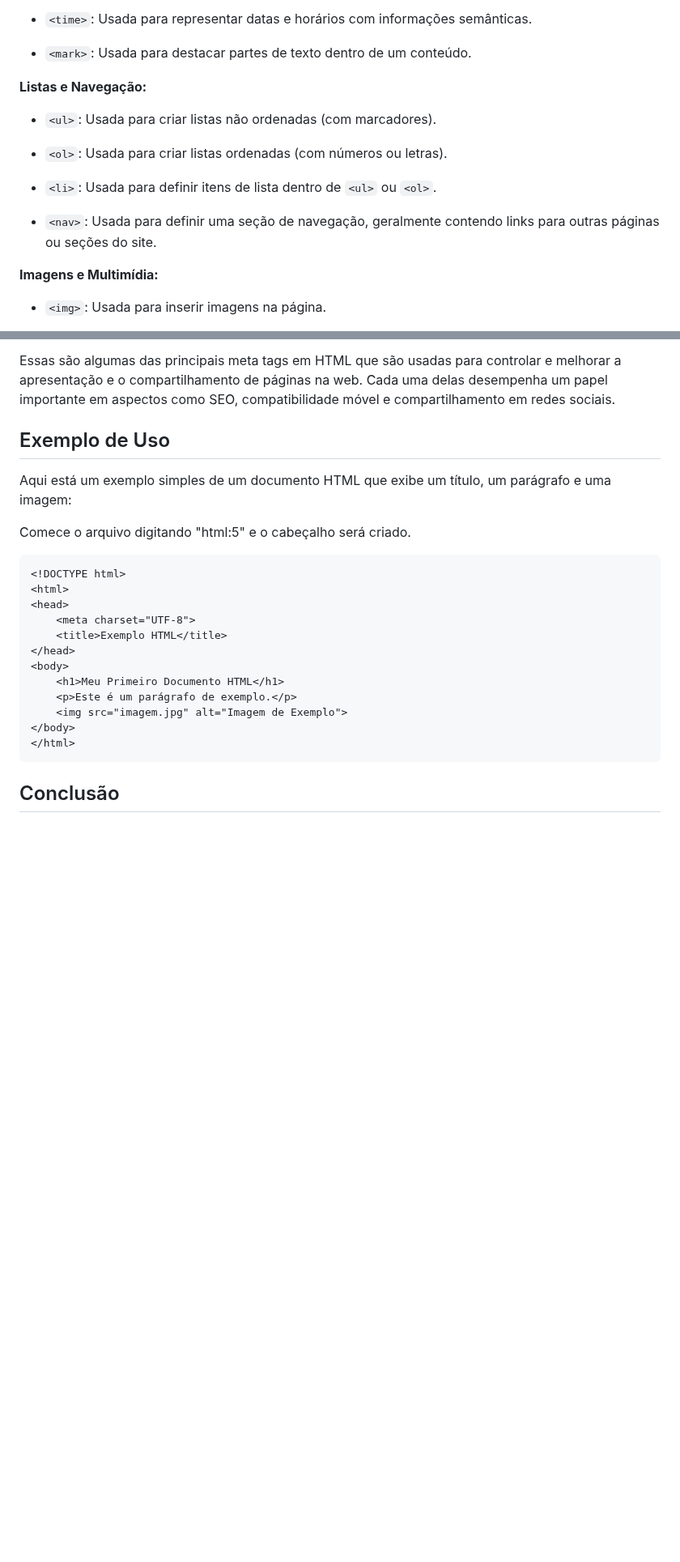
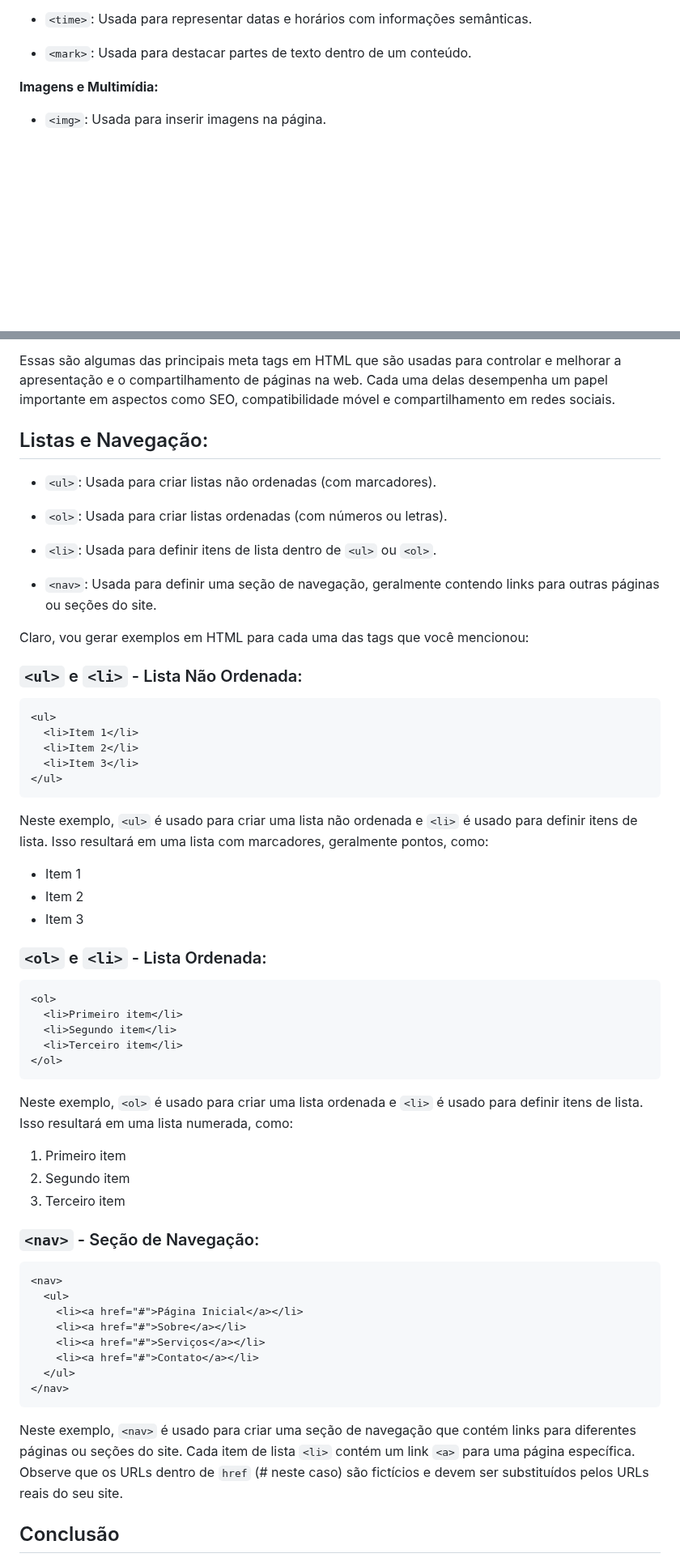
Before and after one commit to jhonesaly/study_all, a Markdown page: react/html.md, 2 parts joined by grey strips. Shown at 81% size. GitHub-like rendering; blank space fills up the shorter version.

Commit message:
docs: listas em html

````diff
--- a/react/html.md
+++ b/react/html.md
@@ -51,16 +53,6 @@ Um documento HTML básico é composto por várias partes essenciais:
 - `<time>`: Usada para representar datas e horários com informações semânticas.
 
 - `<mark>`: Usada para destacar partes de texto dentro de um conteúdo.
-
-**Listas e Navegação:**
-
-- `<ul>`: Usada para criar listas não ordenadas (com marcadores).
-
-- `<ol>`: Usada para criar listas ordenadas (com números ou letras).
-
-- `<li>`: Usada para definir itens de lista dentro de `<ul>` ou `<ol>`.
-
-- `<nav>`: Usada para definir uma seção de navegação, geralmente contendo links para outras páginas ou seções do site.
 
 **Imagens e Multimídia:**
 
@@ -152,26 +144,64 @@ Para aprofundar seus conhecimentos em HTML, você pode consultar recursos adicio
 
 Essas são algumas das principais meta tags em HTML que são usadas para controlar e melhorar a apresentação e o compartilhamento de páginas na web. Cada uma delas desempenha um papel importante em aspectos como SEO, compatibilidade móvel e compartilhamento em redes sociais.
 
-## Exemplo de Uso
+## Listas e Navegação:
 
-Aqui está um exemplo simples de um documento HTML que exibe um título, um parágrafo e uma imagem:
+- `<ul>`: Usada para criar listas não ordenadas (com marcadores).
 
-Comece o arquivo digitando "html:5" e o cabeçalho será criado.
+- `<ol>`: Usada para criar listas ordenadas (com números ou letras).
+
+- `<li>`: Usada para definir itens de lista dentro de `<ul>` ou `<ol>`.
+
+- `<nav>`: Usada para definir uma seção de navegação, geralmente contendo links para outras páginas ou seções do site.
+
+Claro, vou gerar exemplos em HTML para cada uma das tags que você mencionou:
+
+### `<ul>` e `<li>` - Lista Não Ordenada:
 
 ```html
-<!DOCTYPE html>
-<html>
-<head>
-    <meta charset="UTF-8">
-    <title>Exemplo HTML</title>
-</head>
-<body>
-    <h1>Meu Primeiro Documento HTML</h1>
-    <p>Este é um parágrafo de exemplo.</p>
-    <img src="imagem.jpg" alt="Imagem de Exemplo">
-</body>
-</html>
+<ul>
+  <li>Item 1</li>
+  <li>Item 2</li>
+  <li>Item 3</li>
+</ul>
 ```
+
+Neste exemplo, `<ul>` é usado para criar uma lista não ordenada e `<li>` é usado para definir itens de lista. Isso resultará em uma lista com marcadores, geralmente pontos, como:
+
+- Item 1
+- Item 2
+- Item 3
+
+### `<ol>` e `<li>` - Lista Ordenada:
+
+```html
+<ol>
+  <li>Primeiro item</li>
+  <li>Segundo item</li>
+  <li>Terceiro item</li>
+</ol>
+```
+
+Neste exemplo, `<ol>` é usado para criar uma lista ordenada e `<li>` é usado para definir itens de lista. Isso resultará em uma lista numerada, como:
+
+1. Primeiro item
+2. Segundo item
+3. Terceiro item
+
+### `<nav>` - Seção de Navegação:
+
+```html
+<nav>
+  <ul>
+    <li><a href="#">Página Inicial</a></li>
+    <li><a href="#">Sobre</a></li>
+    <li><a href="#">Serviços</a></li>
+    <li><a href="#">Contato</a></li>
+  </ul>
+</nav>
+```
+
+Neste exemplo, `<nav>` é usado para criar uma seção de navegação que contém links para diferentes páginas ou seções do site. Cada item de lista `<li>` contém um link `<a>` para uma página específica. Observe que os URLs dentro de `href` (# neste caso) são fictícios e devem ser substituídos pelos URLs reais do seu site.
 
 ## Conclusão
 
````
Also changed, not shown: other parts of react/html.md (+2 -0 lines).
